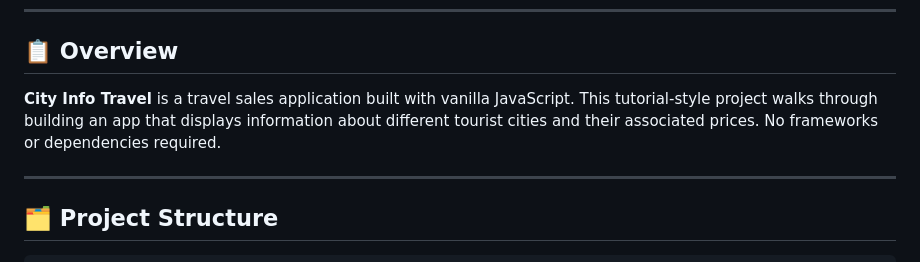
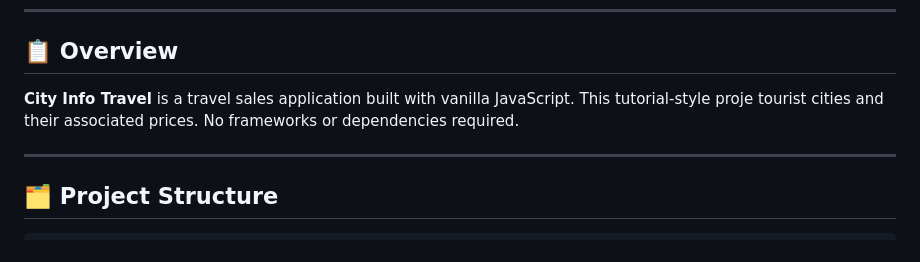
Before and after one commit to NietoDeveloper/CityInfoTravel, a Markdown page: README.md, the part around the change. Rendered like a GitHub page.

```diff
--- a/README.md
+++ b/README.md
@@ -188,7 +188,7 @@ This project is licensed under the **MIT License**.
 
 ## 📋 Overview
 
-**City Info Travel** is a travel sales application built with vanilla JavaScript. This tutorial-style project walks through building an app that displays information about different tourist cities and their associated prices. No frameworks or dependencies required.
+**City Info Travel** is a travel sales application built with vanilla JavaScript. This tutorial-style proje tourist cities and their associated prices. No frameworks or dependencies required.
 
 ---
 
```
